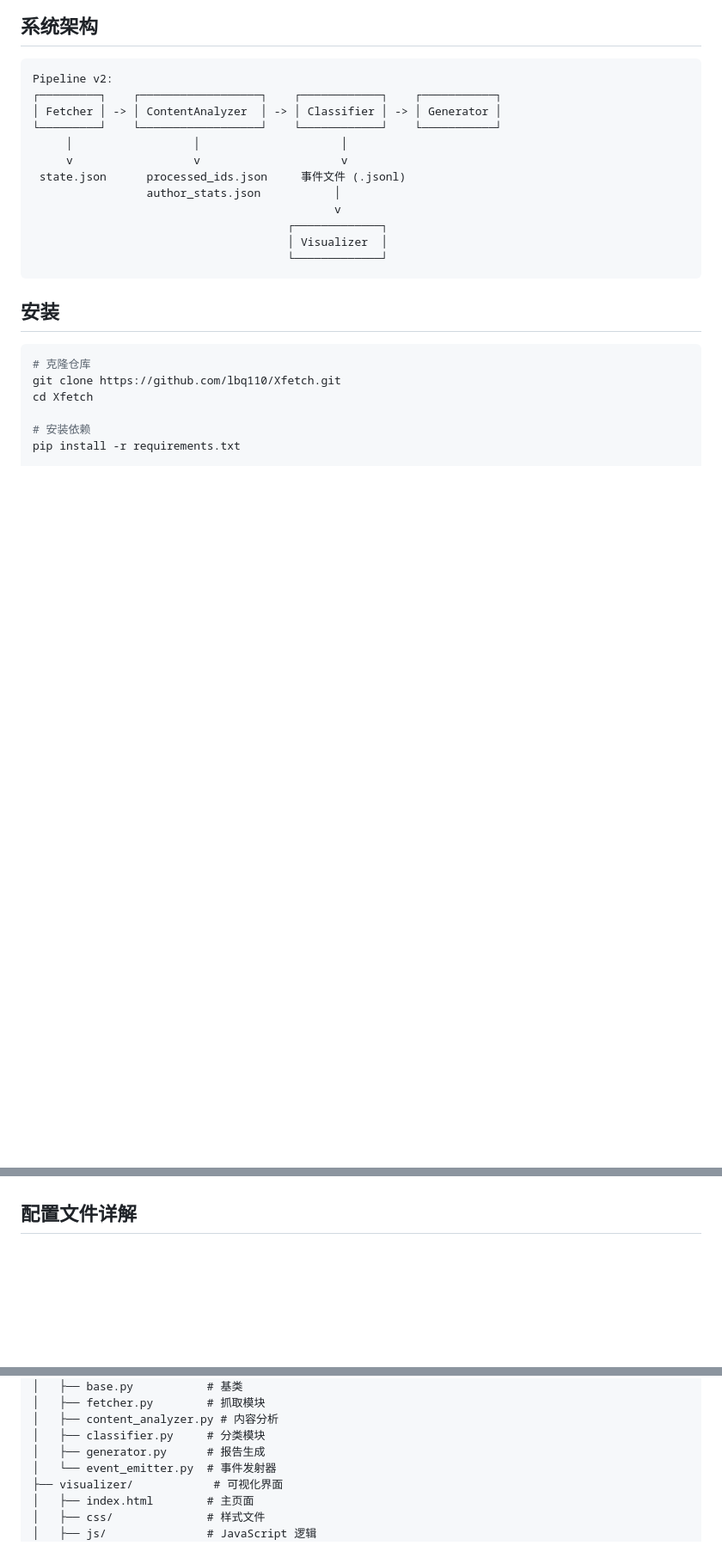
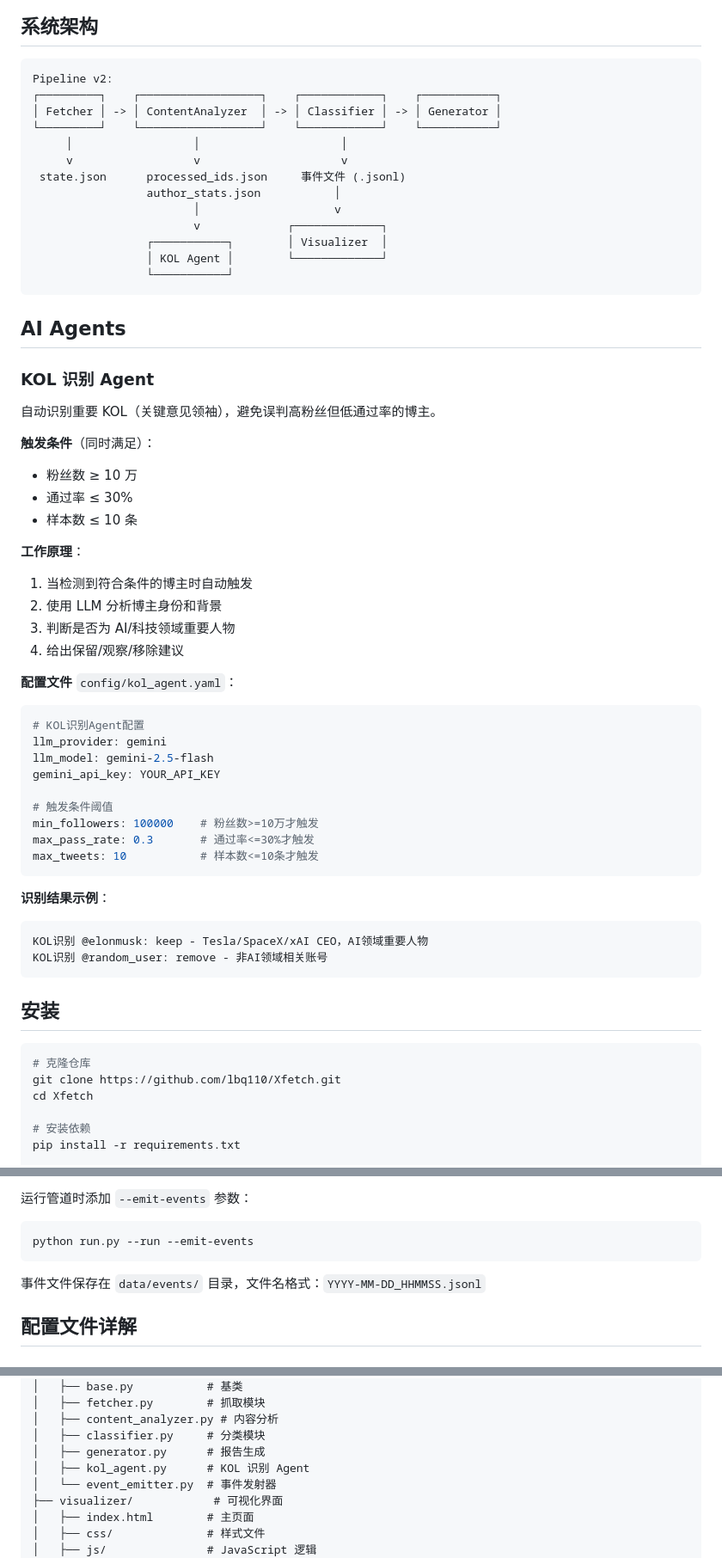
Before and after one commit to lbq110/Xfetch, a Markdown page: README.md, 3 parts joined by grey strips. Shown at 86% size. GitHub-like rendering; blank space fills up the shorter version.

````diff
--- a/README.md
+++ b/README.md
@@ -23,10 +23,47 @@ Pipeline v2:
      v                  v                     v
  state.json      processed_ids.json     事件文件 (.jsonl)
                  author_stats.json           │
-                                             v
-                                      ┌─────────────┐
-                                      │ Visualizer  │
-                                      └─────────────┘
+                        │                    v
+                        v             ┌─────────────┐
+                 ┌───────────┐        │ Visualizer  │
+                 │ KOL Agent │        └─────────────┘
+                 └───────────┘
+```
+
+## AI Agents
+
+### KOL 识别 Agent
+
+自动识别重要 KOL（关键意见领袖），避免误判高粉丝但低通过率的博主。
+
+**触发条件**（同时满足）：
+- 粉丝数 ≥ 10 万
+- 通过率 ≤ 30%
+- 样本数 ≤ 10 条
+
+**工作原理**：
+1. 当检测到符合条件的博主时自动触发
+2. 使用 LLM 分析博主身份和背景
+3. 判断是否为 AI/科技领域重要人物
+4. 给出保留/观察/移除建议
+
+**配置文件** `config/kol_agent.yaml`：
+```yaml
+# KOL识别Agent配置
+llm_provider: gemini
+llm_model: gemini-2.5-flash
+gemini_api_key: YOUR_API_KEY
+
+# 触发条件阈值
+min_followers: 100000    # 粉丝数>=10万才触发
+max_pass_rate: 0.3       # 通过率<=30%才触发
+max_tweets: 10           # 样本数<=10条才触发
+```
+
+**识别结果示例**：
+```
+KOL识别 @elonmusk: keep - Tesla/SpaceX/xAI CEO，AI领域重要人物
+KOL识别 @random_user: remove - 非AI领域相关账号
 ```
 
 ## 安装
@@ -211,3 +309,10 @@ python -m http.server 8089
+运行管道时添加 `--emit-events` 参数：
+
+```bash
+python run.py --run --emit-events
+```
+
+事件文件保存在 `data/events/` 目录，文件名格式：`YYYY-MM-DD_HHMMSS.jsonl`
 
 ## 配置文件详解
 
@@ -296,6 +401,7 @@ Xfetch/
 │   ├── content_analyzer.py # 内容分析
 │   ├── classifier.py     # 分类模块
 │   ├── generator.py      # 报告生成
+│   ├── kol_agent.py      # KOL 识别 Agent
 │   └── event_emitter.py  # 事件发射器
 ├── visualizer/            # 可视化界面
 │   ├── index.html        # 主页面
````
Also changed, not shown: other parts of README.md (+75 -14 lines).
